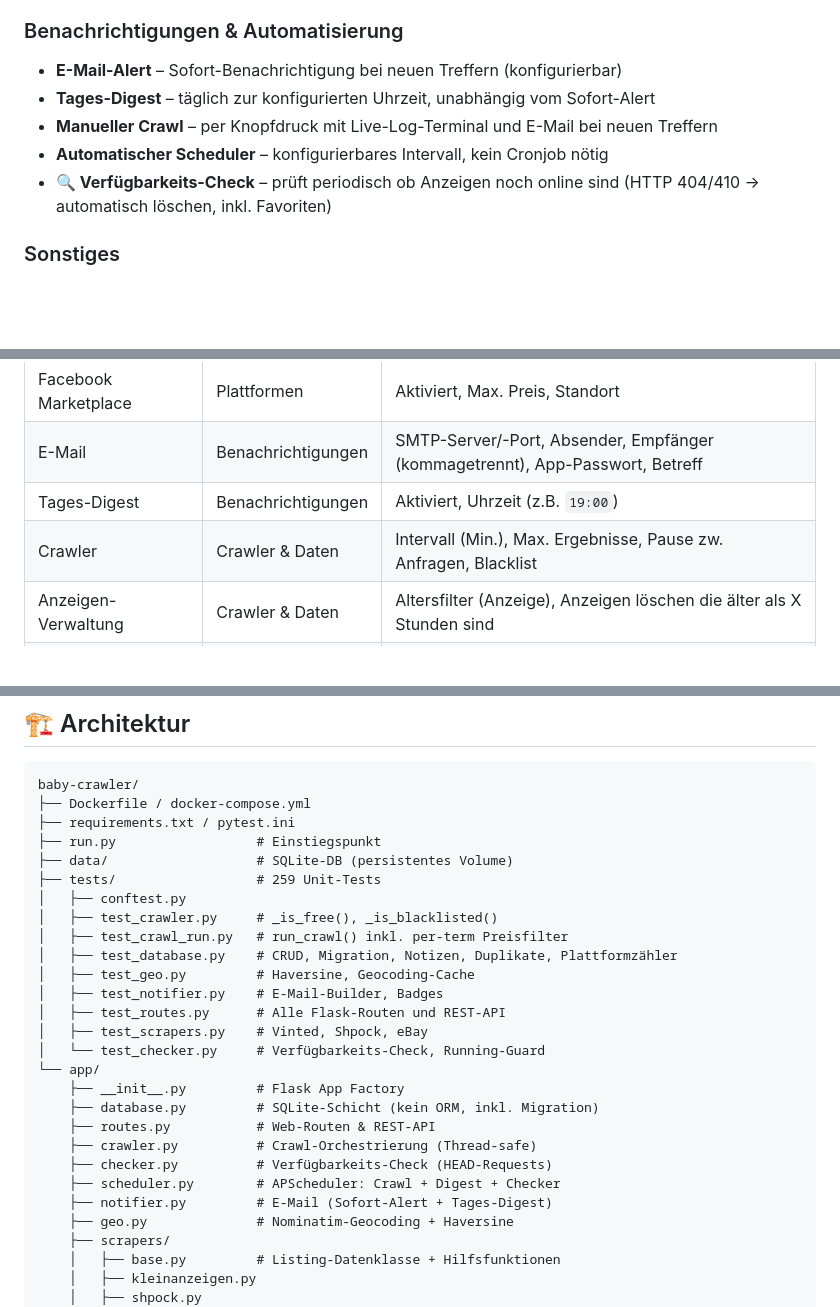
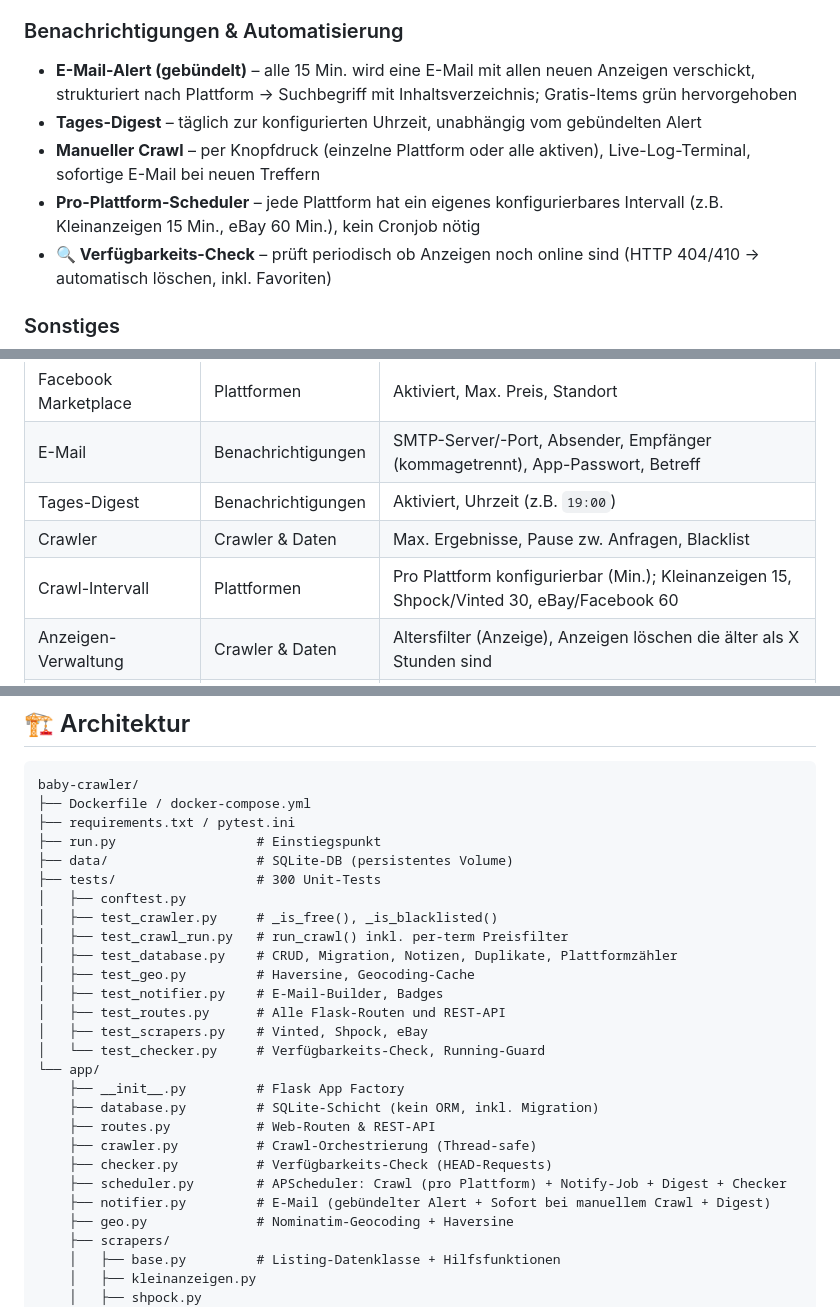
Before and after one commit to descipar/marktcrawler, a Markdown page: README.md, 3 parts joined by grey strips. Drawn GitHub-style; blank space fills up the shorter version.

```diff
--- a/README.md
+++ b/README.md
@@ -50,10 +50,10 @@ Admin-UI aufrufen: **`http://localhost:5000`**
 - **⏱ Relative Zeitangaben** – „vor 2h" statt rohem Timestamp auf jeder Karte
 
 ### Benachrichtigungen & Automatisierung
-- **E-Mail-Alert** – Sofort-Benachrichtigung bei neuen Treffern (konfigurierbar)
-- **Tages-Digest** – täglich zur konfigurierten Uhrzeit, unabhängig vom Sofort-Alert
-- **Manueller Crawl** – per Knopfdruck mit Live-Log-Terminal und E-Mail bei neuen Treffern
-- **Automatischer Scheduler** – konfigurierbares Intervall, kein Cronjob nötig
+- **E-Mail-Alert (gebündelt)** – alle 15 Min. wird eine E-Mail mit allen neuen Anzeigen verschickt, strukturiert nach Plattform → Suchbegriff mit Inhaltsverzeichnis; Gratis-Items grün hervorgehoben
+- **Tages-Digest** – täglich zur konfigurierten Uhrzeit, unabhängig vom gebündelten Alert
+- **Manueller Crawl** – per Knopfdruck (einzelne Plattform oder alle aktiven), Live-Log-Terminal, sofortige E-Mail bei neuen Treffern
+- **Pro-Plattform-Scheduler** – jede Plattform hat ein eigenes konfigurierbares Intervall (z.B. Kleinanzeigen 15 Min., eBay 60 Min.), kein Cronjob nötig
 - **🔍 Verfügbarkeits-Check** – prüft periodisch ob Anzeigen noch online sind (HTTP 404/410 → automatisch löschen, inkl. Favoriten)
 
 ### Sonstiges
@@ -131,7 +131,8 @@ Die Einstellungsseite ist in drei Tabs gegliedert: **Plattformen**, **Benachrich
 | Facebook Marketplace | Plattformen | Aktiviert, Max. Preis, Standort |
 | E-Mail | Benachrichtigungen | SMTP-Server/-Port, Absender, Empfänger (kommagetrennt), App-Passwort, Betreff |
 | Tages-Digest | Benachrichtigungen | Aktiviert, Uhrzeit (z.B. `19:00`) |
-| Crawler | Crawler & Daten | Intervall (Min.), Max. Ergebnisse, Pause zw. Anfragen, Blacklist |
+| Crawler | Crawler & Daten | Max. Ergebnisse, Pause zw. Anfragen, Blacklist |
+| Crawl-Intervall | Plattformen | Pro Plattform konfigurierbar (Min.); Kleinanzeigen 15, Shpock/Vinted 30, eBay/Facebook 60 |
 | Anzeigen-Verwaltung | Crawler & Daten | Altersfilter (Anzeige), Anzeigen löschen die älter als X Stunden sind |
 | Verfügbarkeits-Check | Crawler & Daten | Aktiviert, Intervall (Stunden), „Jetzt prüfen"-Button |
 | Heimstandort | Crawler & Daten | Stadt für Entfernungsberechnung |
@@ -182,7 +183,7 @@ baby-crawler/
 ├── requirements.txt / pytest.ini
 ├── run.py                  # Einstiegspunkt
 ├── data/                   # SQLite-DB (persistentes Volume)
-├── tests/                  # 259 Unit-Tests
+├── tests/                  # 300 Unit-Tests
 │   ├── conftest.py
 │   ├── test_crawler.py     # _is_free(), _is_blacklisted()
 │   ├── test_crawl_run.py   # run_crawl() inkl. per-term Preisfilter
@@ -198,8 +199,8 @@ baby-crawler/
     ├── routes.py           # Web-Routen & REST-API
     ├── crawler.py          # Crawl-Orchestrierung (Thread-safe)
     ├── checker.py          # Verfügbarkeits-Check (HEAD-Requests)
-    ├── scheduler.py        # APScheduler: Crawl + Digest + Checker
-    ├── notifier.py         # E-Mail (Sofort-Alert + Tages-Digest)
+    ├── scheduler.py        # APScheduler: Crawl (pro Plattform) + Notify-Job + Digest + Checker
+    ├── notifier.py         # E-Mail (gebündelter Alert + Sofort bei manuellem Crawl + Digest)
     ├── geo.py              # Nominatim-Geocoding + Haversine
     ├── scrapers/
     │   ├── base.py         # Listing-Datenklasse + Hilfsfunktionen
```
Also changed, not shown: other parts of README.md (+1 -1 lines), CLAUDE.md (+13 -7 lines), TASKS.md (+11 -1 lines).
